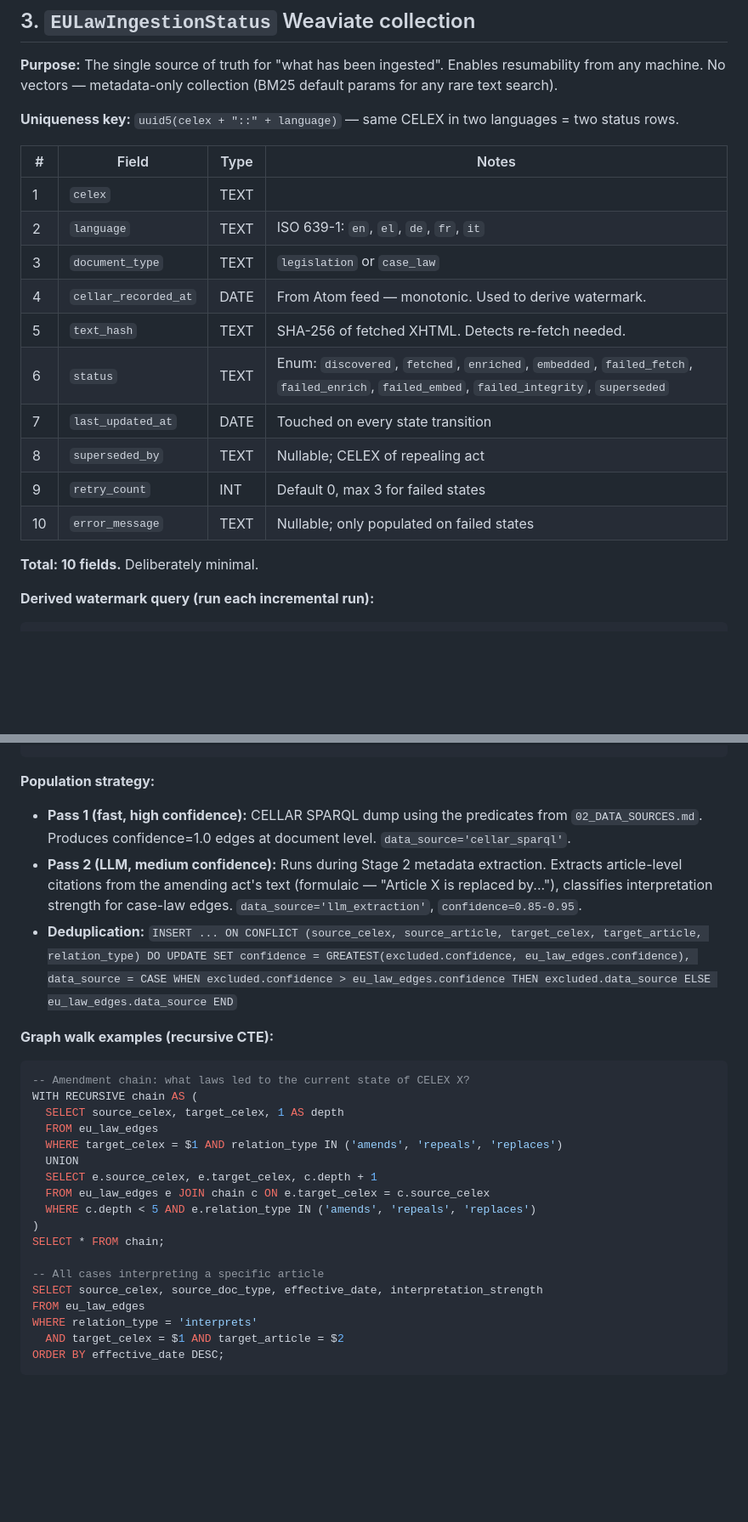
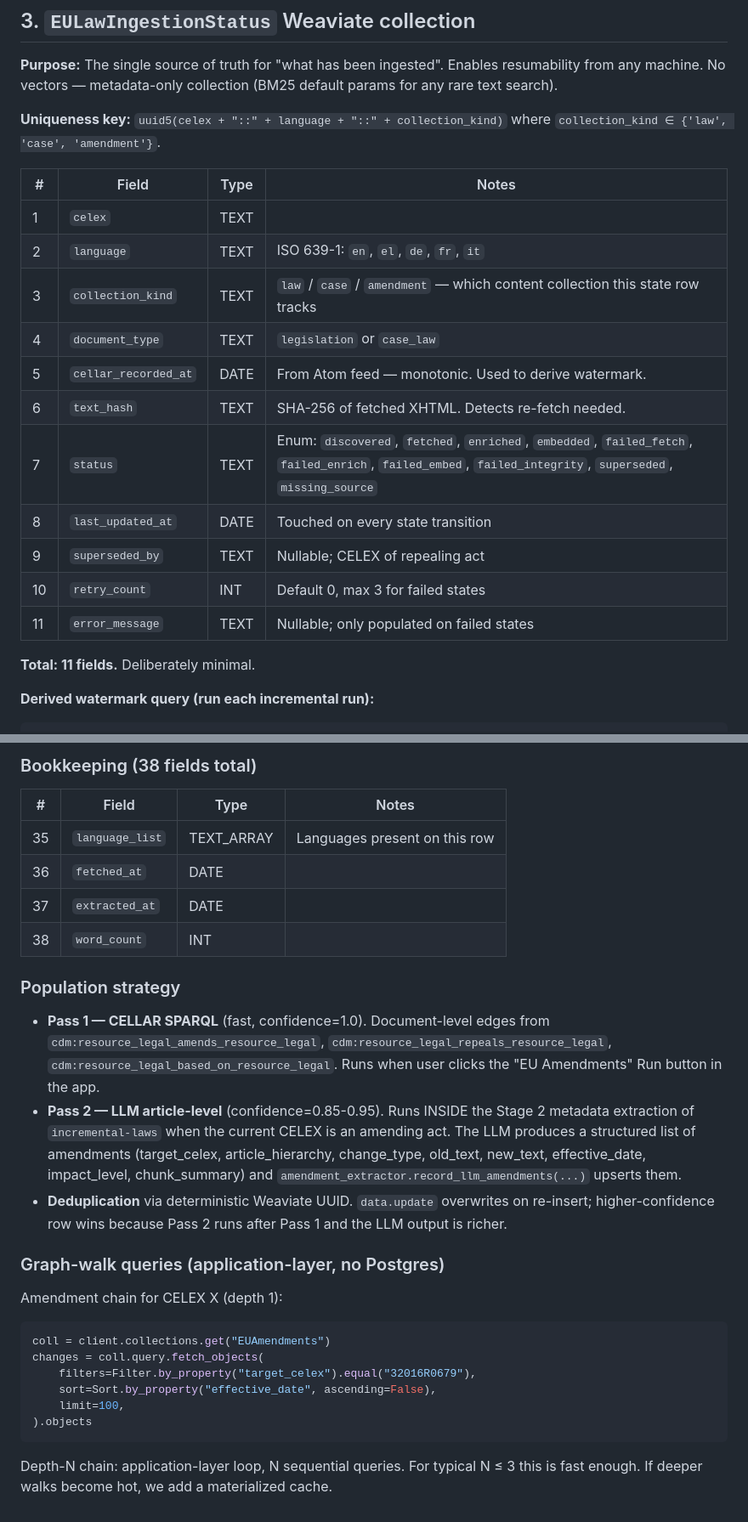
Before and after one commit to panos1973/Lawgic_EULaw_Retrieve, a Markdown page: docs/handoff/03_SCHEMAS.md, 2 parts joined by grey strips. Shown at 85% size. GitHub-like rendering; blank space fills up the shorter version.

````diff
--- a/docs/handoff/03_SCHEMAS.md
+++ b/docs/handoff/03_SCHEMAS.md
@@ -126,22 +138,23 @@ All of these are Gemini-enrichment targets — must use the controlled vocabular
 
 **Purpose:** The single source of truth for "what has been ingested". Enables resumability from any machine. No vectors — metadata-only collection (BM25 default params for any rare text search).
 
-**Uniqueness key:** `uuid5(celex + "::" + language)` — same CELEX in two languages = two status rows.
+**Uniqueness key:** `uuid5(celex + "::" + language + "::" + collection_kind)` where `collection_kind ∈ {'law', 'case', 'amendment'}`.
 
 | # | Field | Type | Notes |
 |---|---|---|---|
 | 1 | `celex` | TEXT | |
 | 2 | `language` | TEXT | ISO 639-1: `en`, `el`, `de`, `fr`, `it` |
-| 3 | `document_type` | TEXT | `legislation` or `case_law` |
-| 4 | `cellar_recorded_at` | DATE | From Atom feed — monotonic. Used to derive watermark. |
-| 5 | `text_hash` | TEXT | SHA-256 of fetched XHTML. Detects re-fetch needed. |
-| 6 | `status` | TEXT | Enum: `discovered`, `fetched`, `enriched`, `embedded`, `failed_fetch`, `failed_enrich`, `failed_embed`, `failed_integrity`, `superseded` |
-| 7 | `last_updated_at` | DATE | Touched on every state transition |
-| 8 | `superseded_by` | TEXT | Nullable; CELEX of repealing act |
-| 9 | `retry_count` | INT | Default 0, max 3 for failed states |
-| 10 | `error_message` | TEXT | Nullable; only populated on failed states |
+| 3 | `collection_kind` | TEXT | `law` / `case` / `amendment` — which content collection this state row tracks |
+| 4 | `document_type` | TEXT | `legislation` or `case_law` |
+| 5 | `cellar_recorded_at` | DATE | From Atom feed — monotonic. Used to derive watermark. |
+| 6 | `text_hash` | TEXT | SHA-256 of fetched XHTML. Detects re-fetch needed. |
+| 7 | `status` | TEXT | Enum: `discovered`, `fetched`, `enriched`, `embedded`, `failed_fetch`, `failed_enrich`, `failed_embed`, `failed_integrity`, `superseded`, `missing_source` |
+| 8 | `last_updated_at` | DATE | Touched on every state transition |
+| 9 | `superseded_by` | TEXT | Nullable; CELEX of repealing act |
+| 10 | `retry_count` | INT | Default 0, max 3 for failed states |
+| 11 | `error_message` | TEXT | Nullable; only populated on failed states |
 
-**Total: 10 fields.** Deliberately minimal.
+**Total: 11 fields.** Deliberately minimal.
 
 **Derived watermark query (run each incremental run):**
 ```
@@ -195,28 +265,28 @@ CREATE INDEX eu_law_edges_effective_idx ON eu_law_edges (effective_date);
+### Bookkeeping (38 fields total)
+
+| # | Field | Type | Notes |
+|---|---|---|---|
+| 35 | `language_list` | TEXT_ARRAY | Languages present on this row |
+| 36 | `fetched_at` | DATE | |
+| 37 | `extracted_at` | DATE | |
+| 38 | `word_count` | INT | |
+
+### Population strategy
+
+- **Pass 1 — CELLAR SPARQL** (fast, confidence=1.0). Document-level edges from `cdm:resource_legal_amends_resource_legal`, `cdm:resource_legal_repeals_resource_legal`, `cdm:resource_legal_based_on_resource_legal`. Runs when user clicks the "EU Amendments" Run button in the app.
+- **Pass 2 — LLM article-level** (confidence=0.85-0.95). Runs INSIDE the Stage 2 metadata extraction of `incremental-laws` when the current CELEX is an amending act. The LLM produces a structured list of amendments (target_celex, article_hierarchy, change_type, old_text, new_text, effective_date, impact_level, chunk_summary) and `amendment_extractor.record_llm_amendments(...)` upserts them.
+- **Deduplication** via deterministic Weaviate UUID. `data.update` overwrites on re-insert; higher-confidence row wins because Pass 2 runs after Pass 1 and the LLM output is richer.
+
+### Graph-walk queries (application-layer, no Postgres)
+
+Amendment chain for CELEX X (depth 1):
+```python
+coll = client.collections.get("EUAmendments")
+changes = coll.query.fetch_objects(
+    filters=Filter.by_property("target_celex").equal("32016R0679"),
+    sort=Sort.by_property("effective_date", ascending=False),
+    limit=100,
+).objects
 ```
 
-**Population strategy:**
-- **Pass 1 (fast, high confidence):** CELLAR SPARQL dump using the predicates from `02_DATA_SOURCES.md`. Produces confidence=1.0 edges at document level. `data_source='cellar_sparql'`.
-- **Pass 2 (LLM, medium confidence):** Runs during Stage 2 metadata extraction. Extracts article-level citations from the amending act's text (formulaic — "Article X is replaced by..."), classifies interpretation strength for case-law edges. `data_source='llm_extraction'`, `confidence=0.85-0.95`.
-- **Deduplication:** `INSERT ... ON CONFLICT (source_celex, source_article, target_celex, target_article, relation_type) DO UPDATE SET confidence = GREATEST(excluded.confidence, eu_law_edges.confidence), data_source = CASE WHEN excluded.confidence > eu_law_edges.confidence THEN excluded.data_source ELSE eu_law_edges.data_source END`
-
-**Graph walk examples (recursive CTE):**
-```sql
--- Amendment chain: what laws led to the current state of CELEX X?
-WITH RECURSIVE chain AS (
-  SELECT source_celex, target_celex, 1 AS depth
-  FROM eu_law_edges
-  WHERE target_celex = $1 AND relation_type IN ('amends', 'repeals', 'replaces')
-  UNION
-  SELECT e.source_celex, e.target_celex, c.depth + 1
-  FROM eu_law_edges e JOIN chain c ON e.target_celex = c.source_celex
-  WHERE c.depth < 5 AND e.relation_type IN ('amends', 'repeals', 'replaces')
-)
-SELECT * FROM chain;
-
--- All cases interpreting a specific article
-SELECT source_celex, source_doc_type, effective_date, interpretation_strength
-FROM eu_law_edges
-WHERE relation_type = 'interprets'
-  AND target_celex = $1 AND target_article = $2
-ORDER BY effective_date DESC;
-```
+Depth-N chain: application-layer loop, N sequential queries. For typical N ≤ 3 this is fast enough. If deeper walks become hot, we add a materialized cache.
````
Also changed, not shown: other parts of docs/handoff/03_SCHEMAS.md (+100 -31 lines).
